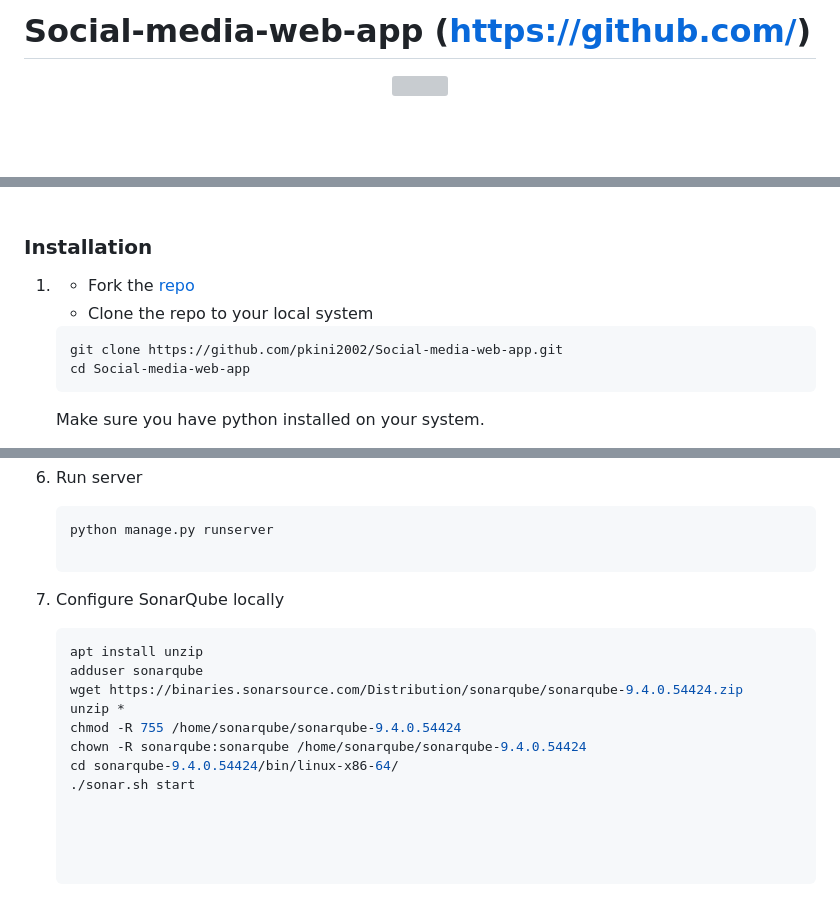
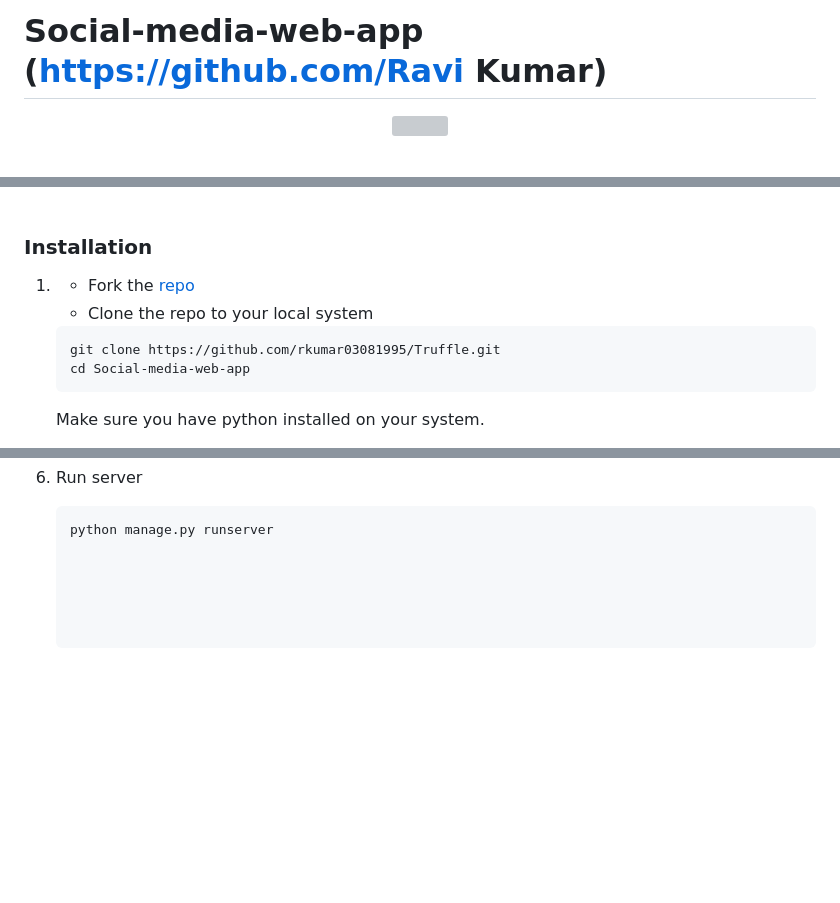
Before and after one commit to rkumar03081995/Truffle, a Markdown page: README.md, 3 parts joined by grey strips. Rendered like a GitHub page; blank space fills up the shorter version; grey boxes are pictures that could not be loaded.

````diff
--- a/README.md
+++ b/README.md
@@ -1,4 +1,4 @@
-# Social-media-web-app (https://github.com/)
+# Social-media-web-app (https://github.com/Ravi Kumar)
 
 
 <p align="center"> <img src="https://user-images.githubusercontent.com/84091455/208230388-5ca38084-1973-49fd-883a-bbdb4f51d3a6.png" height=200 /> </p>
@@ -58,6 +58,6 @@ Database: `Sqlite3`
    - Clone the repo to your local system
    ```git
-   git clone https://github.com/pkini2002/Social-media-web-app.git
+   git clone https://github.com/rkumar03081995/Truffle.git
    cd Social-media-web-app
    ```
    Make sure you have python installed on your system.
@@ -115,16 +115,6 @@ Database: `Sqlite3`
    ```bash
    python manage.py runserver
 
-7. Configure SonarQube locally
-    ```bash
-    apt install unzip
-   adduser sonarqube
-   wget https://binaries.sonarsource.com/Distribution/sonarqube/sonarqube-9.4.0.54424.zip
-   unzip *
-   chmod -R 755 /home/sonarqube/sonarqube-9.4.0.54424
-   chown -R sonarqube:sonarqube /home/sonarqube/sonarqube-9.4.0.54424
-   cd sonarqube-9.4.0.54424/bin/linux-x86-64/
-   ./sonar.sh start
 
 
 
````
Also changed, not shown: other parts of README.md (+1 -1 lines).
